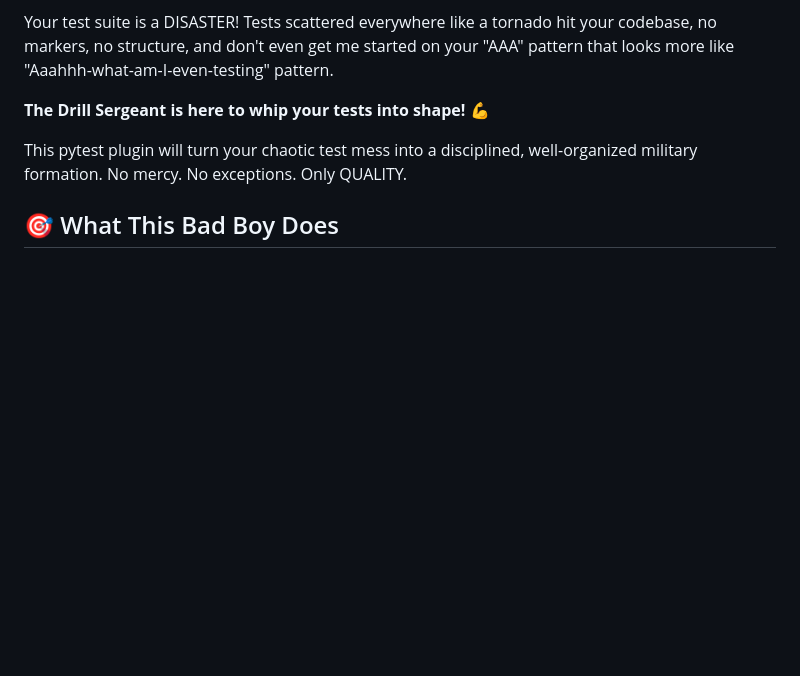
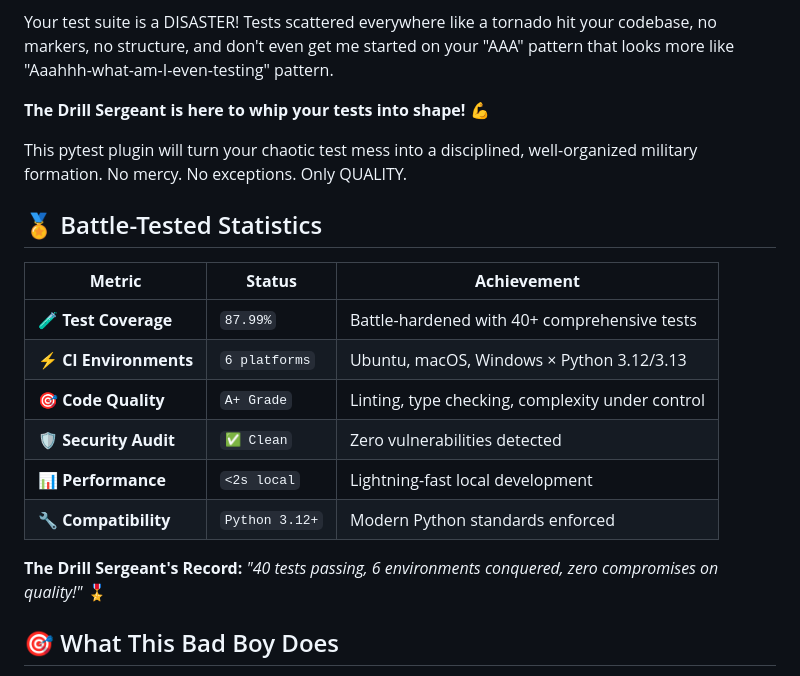
Before and after one commit to jeffrichley/pytest-drill-sergeant, a Markdown page: README.md, the part around one of its changes. Rendered like a GitHub page; blank space fills up the shorter version.

```diff
--- a/README.md
+++ b/README.md
@@ -11,6 +27,19 @@ Your test suite is a DISASTER! Tests scattered everywhere like a tornado hit you
 **The Drill Sergeant is here to whip your tests into shape!** 💪
 
 This pytest plugin will turn your chaotic test mess into a disciplined, well-organized military formation. No mercy. No exceptions. Only QUALITY.
+
+## 🏅 Battle-Tested Statistics
+
+| **Metric** | **Status** | **Achievement** |
+|------------|------------|-----------------|
+| **🧪 Test Coverage** | `87.99%` | Battle-hardened with 40+ comprehensive tests |
+| **⚡ CI Environments** | `6 platforms` | Ubuntu, macOS, Windows × Python 3.12/3.13 |
+| **🎯 Code Quality** | `A+ Grade` | Linting, type checking, complexity under control |
+| **🛡️ Security Audit** | `✅ Clean` | Zero vulnerabilities detected |
+| **📊 Performance** | `<2s local` | Lightning-fast local development |
+| **🔧 Compatibility** | `Python 3.12+` | Modern Python standards enforced |
+
+**The Drill Sergeant's Record:** *"40 tests passing, 6 environments conquered, zero compromises on quality!"* 🎖️
 
 ## 🎯 What This Bad Boy Does
 
```
Also changed, not shown: other parts of README.md (+23 -0 lines).
